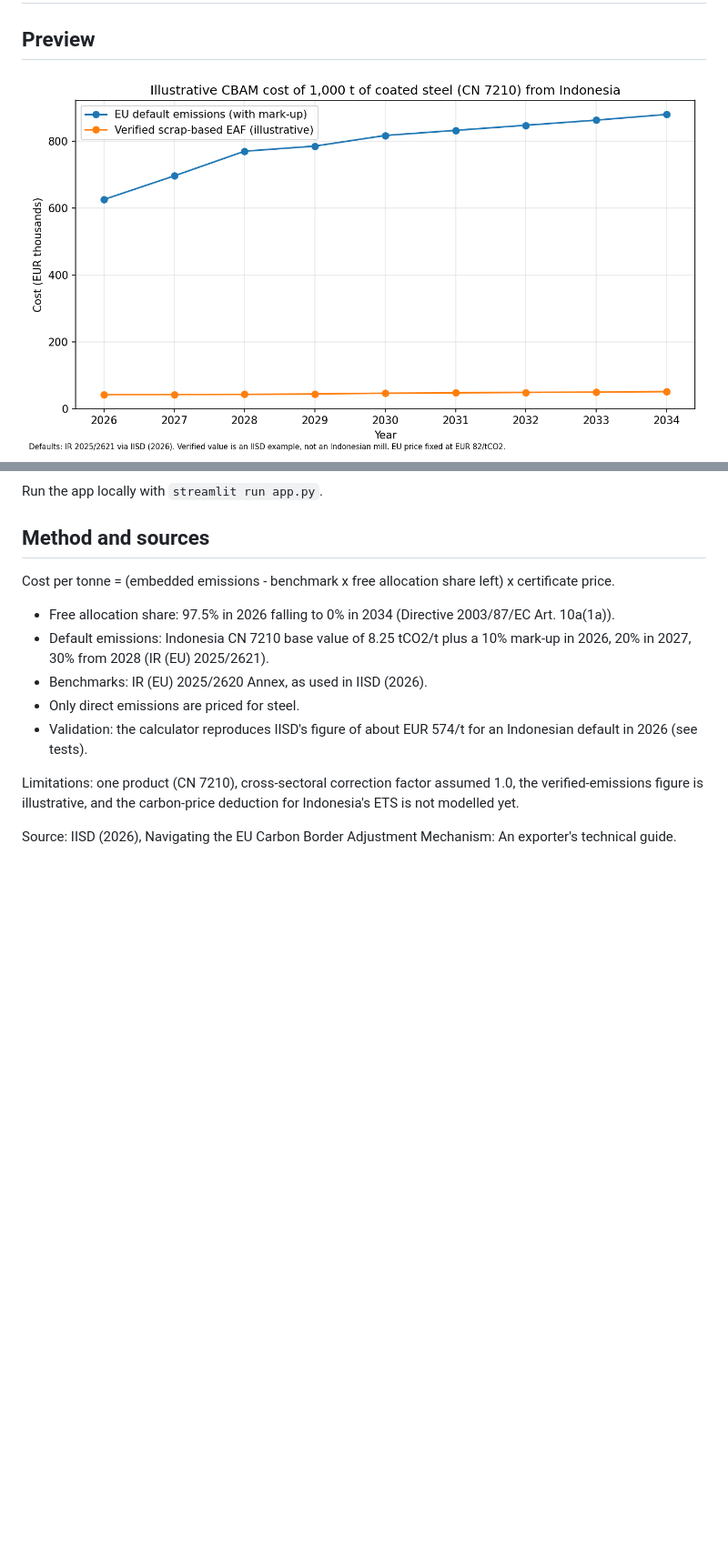
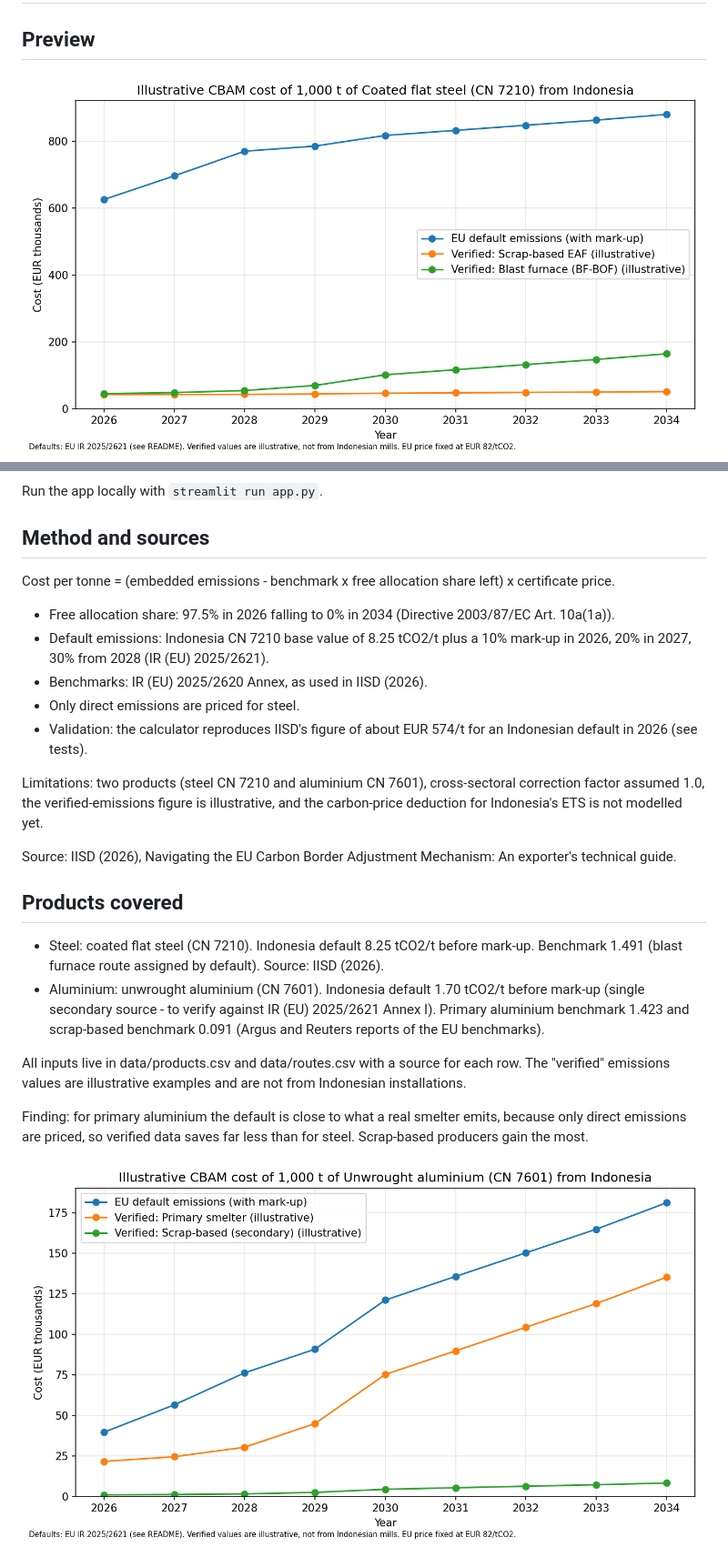
Before and after one commit to taqihariza/CBAM-Indonesia-Calculator, a Markdown page: README.md, 2 parts joined by grey strips. Shown at 91% size. GitHub-like rendering; pictures changed too: charts/cost_by_year.png (deleted), charts/cost_by_year_aluminium_7601.png (added), charts/cost_by_year_steel_7210.png (added); blank space fills up the shorter version.

Commit message:
Add aluminium and a product selector with sourced data tables

```diff
--- a/README.md
+++ b/README.md
@@ -1,7 +1,7 @@
 # CBAM-Indonesia-Calculator
 ## Preview
 
-![Illustrative CBAM cost by year](charts/cost_by_year.png)
+![Illustrative CBAM cost by year](charts/cost_by_year_steel_7210.png)
 
 Run the app locally with `streamlit run app.py`.
 
@@ -15,6 +15,17 @@ Cost per tonne = (embedded emissions - benchmark x free allocation share left) x
 - Only direct emissions are priced for steel.
 - Validation: the calculator reproduces IISD's figure of about EUR 574/t for an Indonesian default in 2026 (see tests).
 
-Limitations: one product (CN 7210), cross-sectoral correction factor assumed 1.0, the verified-emissions figure is illustrative, and the carbon-price deduction for Indonesia's ETS is not modelled yet.
+Limitations: two products (steel CN 7210 and aluminium CN 7601), cross-sectoral correction factor assumed 1.0, the verified-emissions figure is illustrative, and the carbon-price deduction for Indonesia's ETS is not modelled yet.
 
 Source: IISD (2026), Navigating the EU Carbon Border Adjustment Mechanism: An exporter's technical guide.
+
+## Products covered
+
+- Steel: coated flat steel (CN 7210). Indonesia default 8.25 tCO2/t before mark-up. Benchmark 1.491 (blast furnace route assigned by default). Source: IISD (2026).
+- Aluminium: unwrought aluminium (CN 7601). Indonesia default 1.70 tCO2/t before mark-up (single secondary source - to verify against IR (EU) 2025/2621 Annex I). Primary aluminium benchmark 1.423 and scrap-based benchmark 0.091 (Argus and Reuters reports of the EU benchmarks).
+
+All inputs live in data/products.csv and data/routes.csv with a source for each row. The "verified" emissions values are illustrative examples and are not from Indonesian installations.
+
+Finding: for primary aluminium the default is close to what a real smelter emits, because only direct emissions are priced, so verified data saves far less than for steel. Scrap-based producers gain the most.
+
+![Illustrative CBAM cost, aluminium](charts/cost_by_year_aluminium_7601.png)
```
Also changed, not shown: 8 other files.
